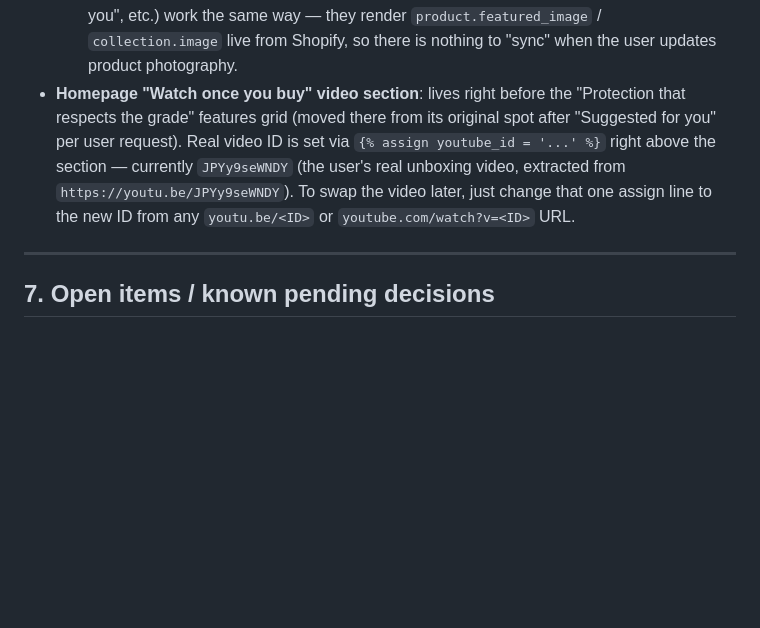
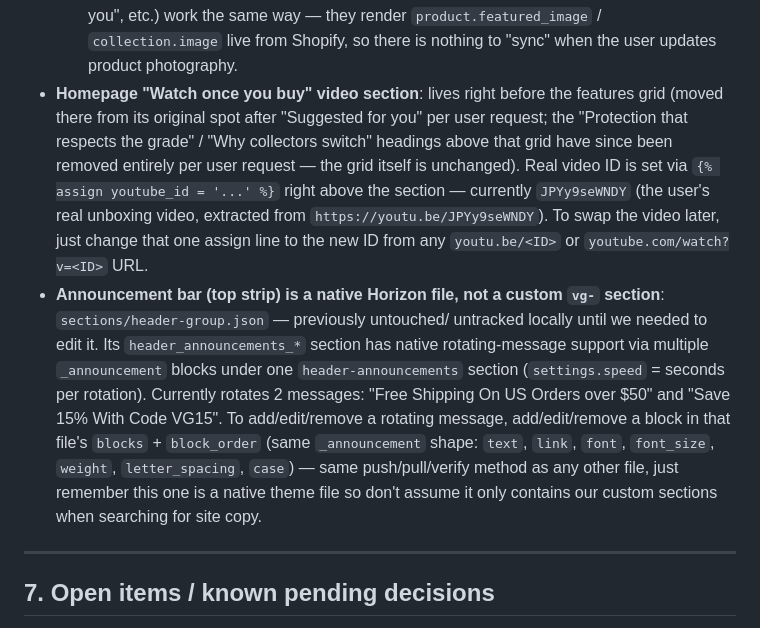
Before and after one commit to vaultguards/Vaultguards-site, a Markdown page: VAULTGUARDS_METHOD.md, the part around the change. Rendered like a GitHub page; blank space fills up the shorter version.

Commit message:
Document header-group.json announcement bar mechanism and homepage heading removals

```diff
--- a/VAULTGUARDS_METHOD.md
+++ b/VAULTGUARDS_METHOD.md
@@ -376,13 +376,27 @@ Key mechanics worth remembering when touching these:
     `product.featured_image` / `collection.image` live from Shopify, so
     there is nothing to "sync" when the user updates product photography.
 - **Homepage "Watch once you buy" video section**: lives right before the
-  "Protection that respects the grade" features grid (moved there from its
-  original spot after "Suggested for you" per user request). Real video ID
+  features grid (moved there from its original spot after "Suggested for
+  you" per user request; the "Protection that respects the grade" /
+  "Why collectors switch" headings above that grid have since been removed
+  entirely per user request — the grid itself is unchanged). Real video ID
   is set via `{% assign youtube_id = '...' %}` right above the section —
   currently `JPYy9seWNDY` (the user's real unboxing video, extracted from
   `https://youtu.be/JPYy9seWNDY`). To swap the video later, just change that
   one assign line to the new ID from any `youtu.be/<ID>` or
   `youtube.com/watch?v=<ID>` URL.
+- **Announcement bar (top strip) is a native Horizon file, not a custom
+  `vg-` section**: `sections/header-group.json` — previously untouched/
+  untracked locally until we needed to edit it. Its `header_announcements_*`
+  section has native rotating-message support via multiple `_announcement`
+  blocks under one `header-announcements` section (`settings.speed` = seconds
+  per rotation). Currently rotates 2 messages: "Free Shipping On US Orders
+  over $50" and "Save 15% With Code VG15". To add/edit/remove a rotating
+  message, add/edit/remove a block in that file's `blocks` + `block_order`
+  (same `_announcement` shape: `text`, `link`, `font`, `font_size`, `weight`,
+  `letter_spacing`, `case`) — same push/pull/verify method as any other file,
+  just remember this one is a native theme file so don't assume it only
+  contains our custom sections when searching for site copy.
 
 ---
 
```
